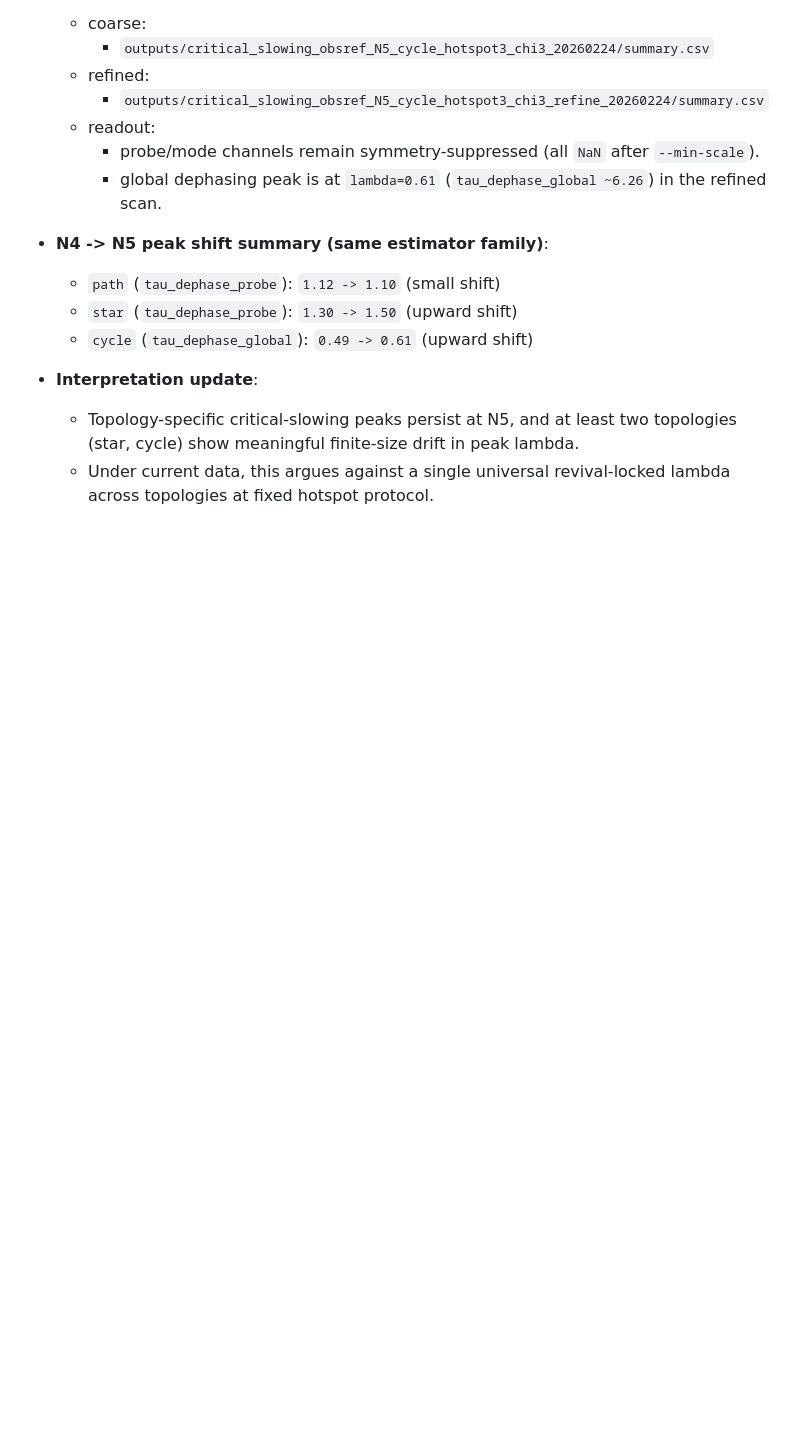
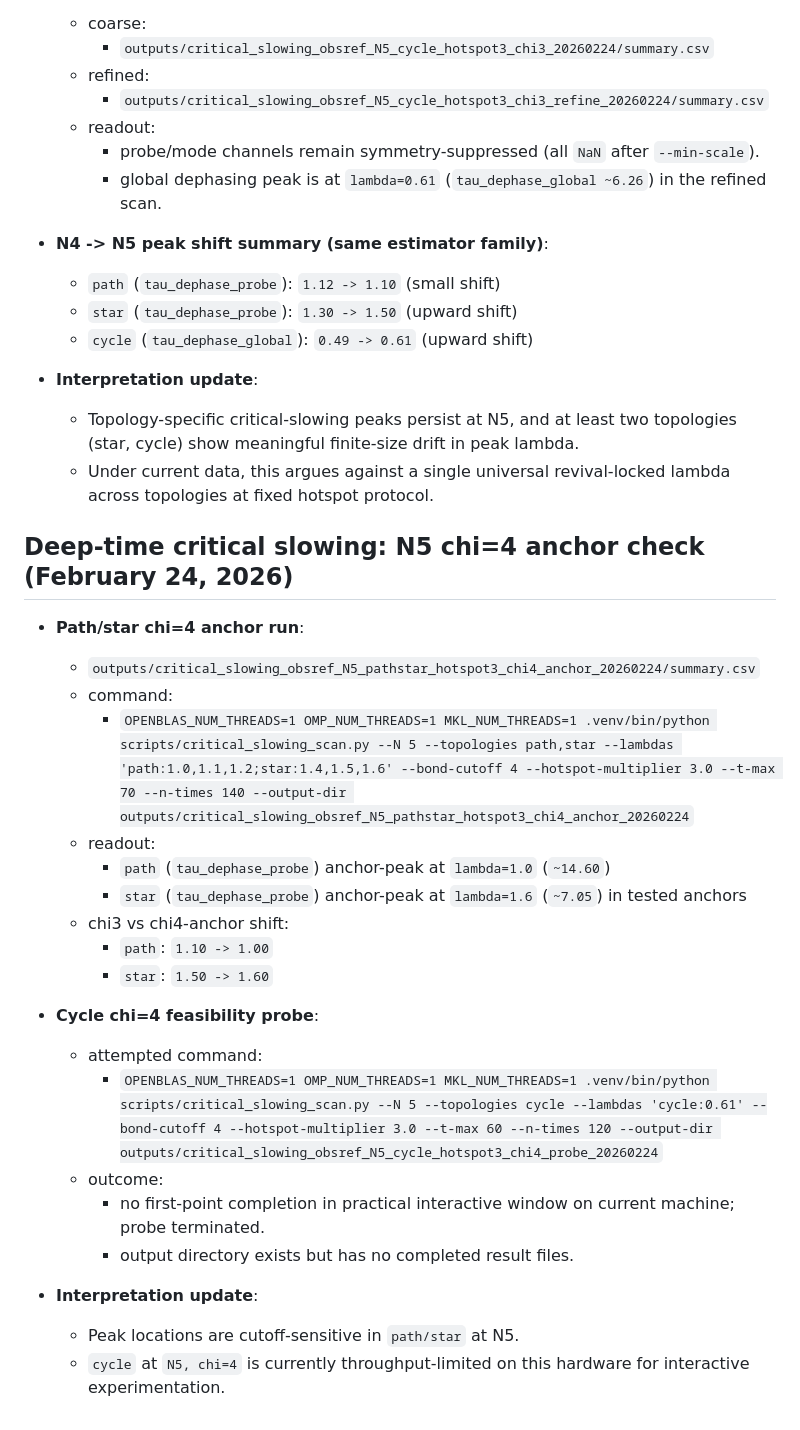
Before and after one commit to warrofua/qca_test_qatnu, a Markdown page: docs/results.md, the part around the change. Rendered like a GitHub page; blank space fills up the shorter version.

```diff
--- a/docs/results.md
+++ b/docs/results.md
@@ -440,3 +440,26 @@ Summary:
 - **Interpretation update**:
   - Topology-specific critical-slowing peaks persist at N5, and at least two topologies (star, cycle) show meaningful finite-size drift in peak lambda.
   - Under current data, this argues against a single universal revival-locked lambda across topologies at fixed hotspot protocol.
+
+## Deep-time critical slowing: N5 chi=4 anchor check (February 24, 2026)
+- **Path/star chi=4 anchor run**:
+  - `outputs/critical_slowing_obsref_N5_pathstar_hotspot3_chi4_anchor_20260224/summary.csv`
+  - command:
+    - `OPENBLAS_NUM_THREADS=1 OMP_NUM_THREADS=1 MKL_NUM_THREADS=1 .venv/bin/python scripts/critical_slowing_scan.py --N 5 --topologies path,star --lambdas 'path:1.0,1.1,1.2;star:1.4,1.5,1.6' --bond-cutoff 4 --hotspot-multiplier 3.0 --t-max 70 --n-times 140 --output-dir outputs/critical_slowing_obsref_N5_pathstar_hotspot3_chi4_anchor_20260224`
+  - readout:
+    - `path` (`tau_dephase_probe`) anchor-peak at `lambda=1.0` (`~14.60`)
+    - `star` (`tau_dephase_probe`) anchor-peak at `lambda=1.6` (`~7.05`) in tested anchors
+  - chi3 vs chi4-anchor shift:
+    - `path`: `1.10 -> 1.00`
+    - `star`: `1.50 -> 1.60`
+
+- **Cycle chi=4 feasibility probe**:
+  - attempted command:
+    - `OPENBLAS_NUM_THREADS=1 OMP_NUM_THREADS=1 MKL_NUM_THREADS=1 .venv/bin/python scripts/critical_slowing_scan.py --N 5 --topologies cycle --lambdas 'cycle:0.61' --bond-cutoff 4 --hotspot-multiplier 3.0 --t-max 60 --n-times 120 --output-dir outputs/critical_slowing_obsref_N5_cycle_hotspot3_chi4_probe_20260224`
+  - outcome:
+    - no first-point completion in practical interactive window on current machine; probe terminated.
+    - output directory exists but has no completed result files.
+
+- **Interpretation update**:
+  - Peak locations are cutoff-sensitive in `path/star` at N5.
+  - `cycle` at `N5, chi=4` is currently throughput-limited on this hardware for interactive experimentation.
```
Also changed, not shown: docs/decision_log_20260223_v3over9000.md (+46 -1 lines).
